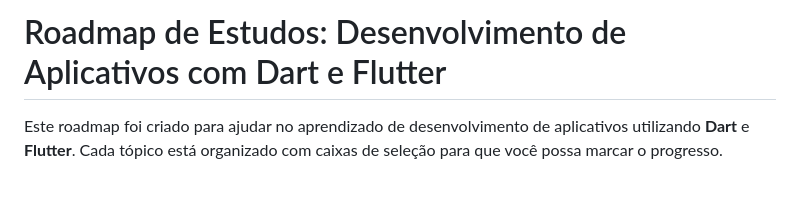
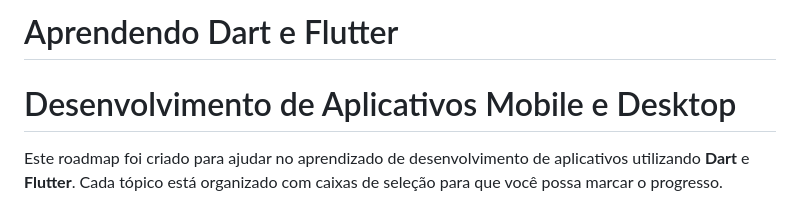
Before and after one commit to KauahsSantos/Learning-Dart, a Markdown page: README.md, the part around the change. Rendered like a GitHub page.

Commit message:
Update, reformutation in title

```diff
--- a/README.md
+++ b/README.md
@@ -1,4 +1,6 @@
-# Roadmap de Estudos: Desenvolvimento de Aplicativos com Dart e Flutter
+# Aprendendo Dart e Flutter
+
+# Desenvolvimento de Aplicativos Mobile e Desktop
 
 Este roadmap foi criado para ajudar no aprendizado de desenvolvimento de aplicativos utilizando **Dart** e **Flutter**. Cada tópico está organizado com caixas de seleção para que você possa marcar o progresso.
 
```
